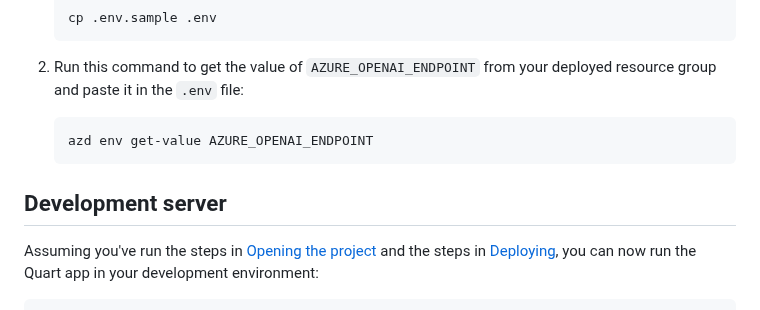
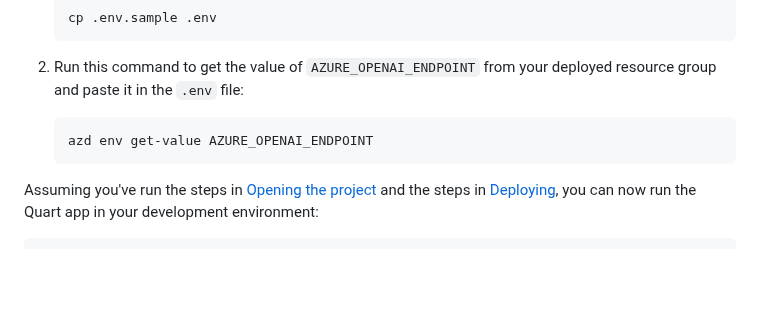
Before and after one commit to Azure-Samples/openai-chat-app-quickstart, a Markdown page: README.md, the part around the change. Drawn GitHub-style; blank space fills up the shorter version.

Commit message:
responded to feedback

````diff
--- a/README.md
+++ b/README.md
@@ -158,8 +158,6 @@ In order to run this app, you need to have an Azure OpenAI account deployed (fro
     azd env get-value AZURE_OPENAI_ENDPOINT
     ```
 
-## Development server
-
 Assuming you've run the steps in [Opening the project](#opening-the-project) and the steps in [Deploying](#deploying), you can now run the Quart app in your development environment:
 
 ```shell
````
